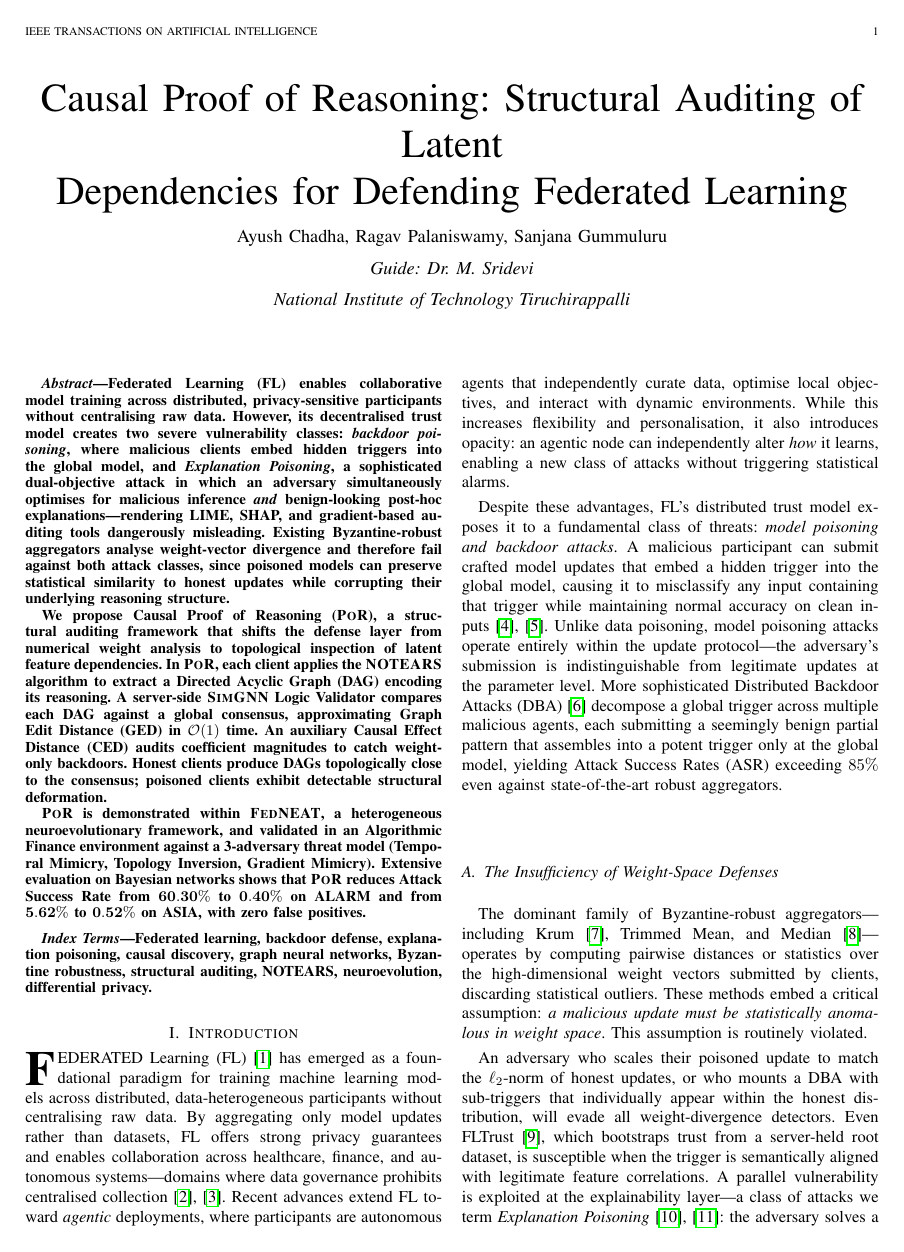
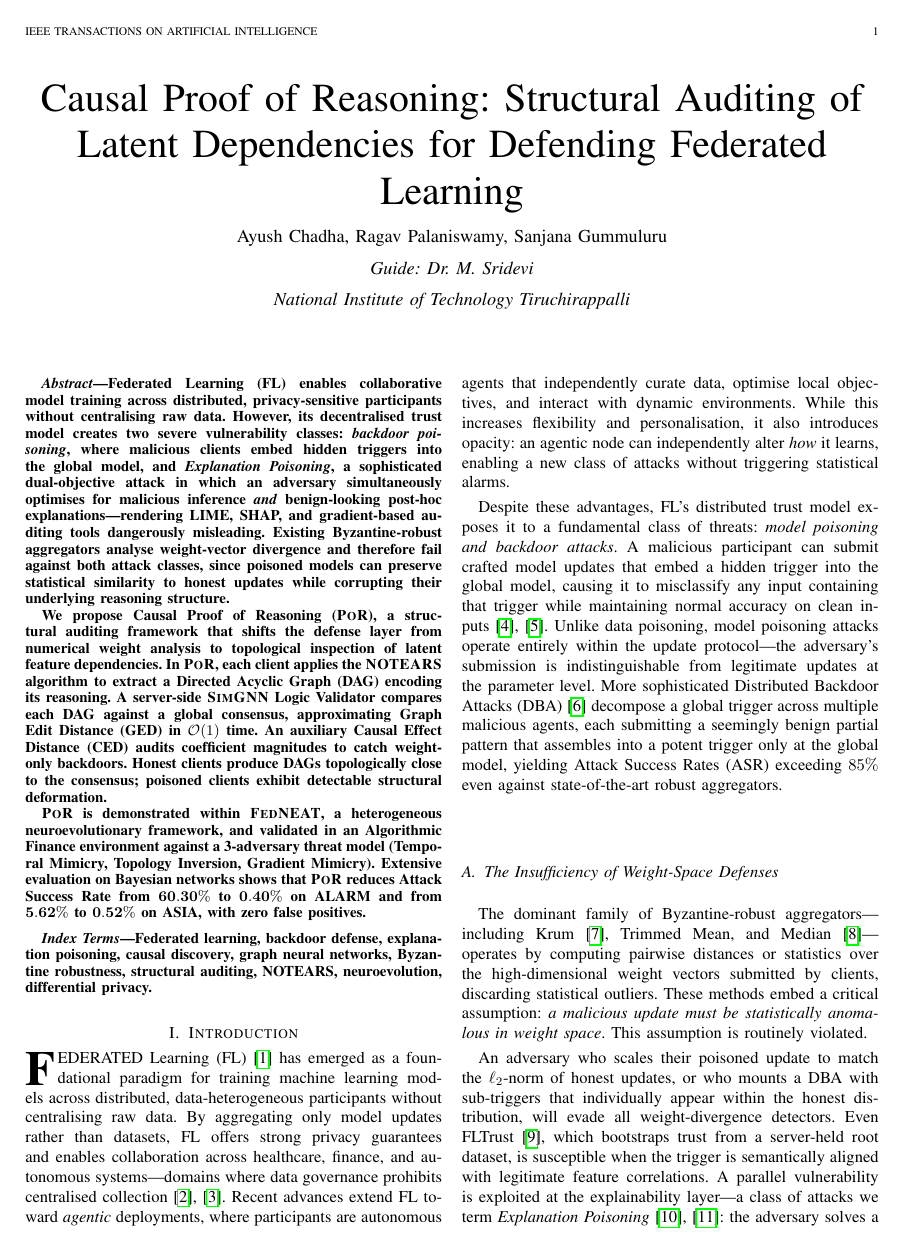
Before and after one commit to elegantShock2258/ged-fed-learning, a LaTeX paper (paper/main.tex): page 1 of 13. Compiled offline with pdfLaTeX; a missing font is replaced by an installed copy or a similar font; a LaTeX package or settings file that is missing is left out.

Commit message:
chore: remove line break in paper title

```diff
--- a/paper/main.tex
+++ b/paper/main.tex
@@ -41,7 +41,7 @@
 \newcommand{\calY}{\mathcal{Y}}
 
 % ── Title & Authors ───────────────────────────────────────────────────────────
-\title{Causal Proof of Reasoning: Structural Auditing of Latent\\
+\title{Causal Proof of Reasoning: Structural Auditing of Latent
        Dependencies for Defending Federated Learning}
 
 \author{Ayush Chadha, Ragav Palaniswamy, Sanjana Gummuluru\\
```
Also changed, not shown: paper/main.pdf.
